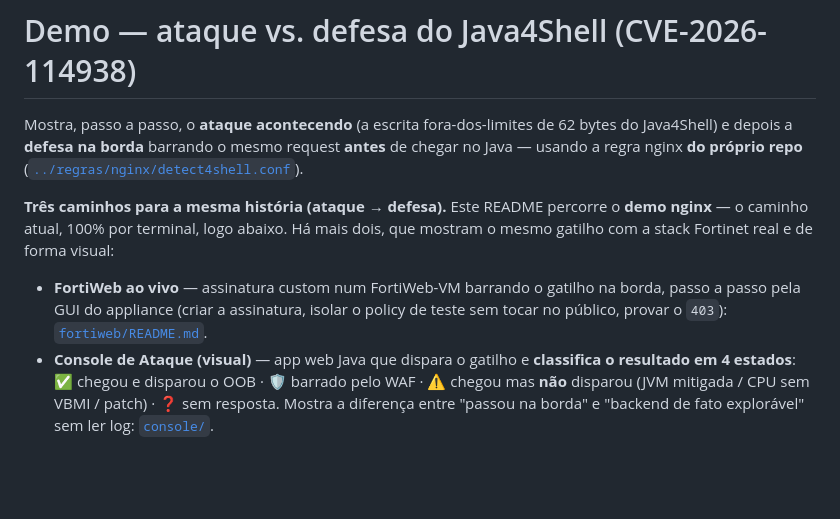
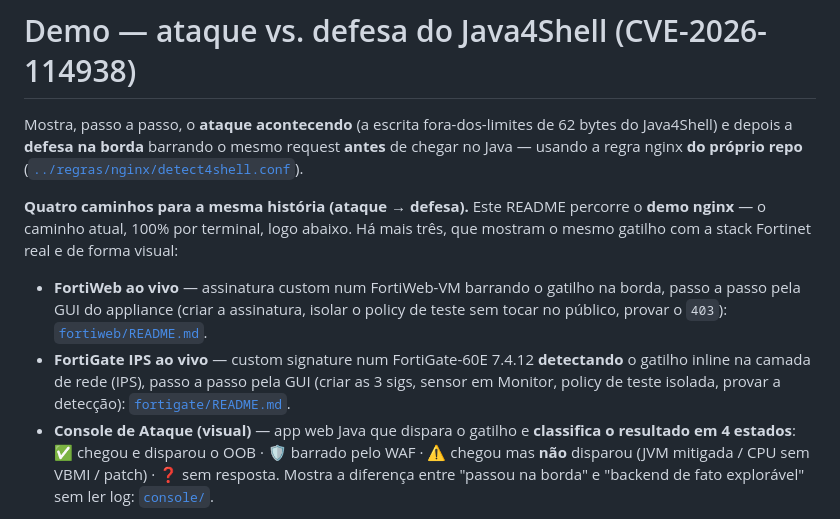
Before and after one commit to oflavioc/detect4shell, a Markdown page: demo/README.md, the part around the change. GitHub-like rendering; blank space fills up the shorter version.

```diff
--- a/demo/README.md
+++ b/demo/README.md
@@ -4,12 +4,15 @@ Mostra, passo a passo, o **ataque acontecendo** (a escrita fora-dos-limites de 6
 Java4Shell) e depois a **defesa na borda** barrando o mesmo request **antes** de chegar no Java —
 usando a regra nginx **do próprio repo** ([`../regras/nginx/detect4shell.conf`](../regras/nginx/detect4shell.conf)).
 
-**Três caminhos para a mesma história (ataque → defesa).** Este README percorre o **demo nginx** — o
-caminho atual, 100% por terminal, logo abaixo. Há mais dois, que mostram o mesmo gatilho com a stack
+**Quatro caminhos para a mesma história (ataque → defesa).** Este README percorre o **demo nginx** — o
+caminho atual, 100% por terminal, logo abaixo. Há mais três, que mostram o mesmo gatilho com a stack
 Fortinet real e de forma visual:
 - **FortiWeb ao vivo** — assinatura custom num FortiWeb-VM barrando o gatilho na borda, passo a passo
   pela GUI do appliance (criar a assinatura, isolar o policy de teste sem tocar no público, provar o
   `403`): [`fortiweb/README.md`](fortiweb/README.md).
+- **FortiGate IPS ao vivo** — custom signature num FortiGate-60E 7.4.12 **detectando** o gatilho
+  inline na camada de rede (IPS), passo a passo pela GUI (criar as 3 sigs, sensor em Monitor, policy
+  de teste isolada, provar a detecção): [`fortigate/README.md`](fortigate/README.md).
 - **Console de Ataque (visual)** — app web Java que dispara o gatilho e **classifica o resultado em 4
   estados**: ✅ chegou e disparou o OOB · 🛡️ barrado pelo WAF · ⚠️ chegou mas **não** disparou (JVM
   mitigada / CPU sem VBMI / patch) · ❓ sem resposta. Mostra a diferença entre "passou na borda" e
```
Also changed, not shown: README.md (+1 -1 lines), demo/fortigate/README.md (added, +113 -0 lines), regras/fortigate-ips/detect4shell.md (+4 -0 lines), demo/fortigate/img/01-custom-signature.jpg (added), demo/fortigate/img/02-custom-signatures-list.jpg (added), demo/fortigate/img/03-ips-sensor.jpg (added), demo/fortigate/img/04-ips-policy.jpg (added), demo/fortigate/img/05-detection.jpg (added).
